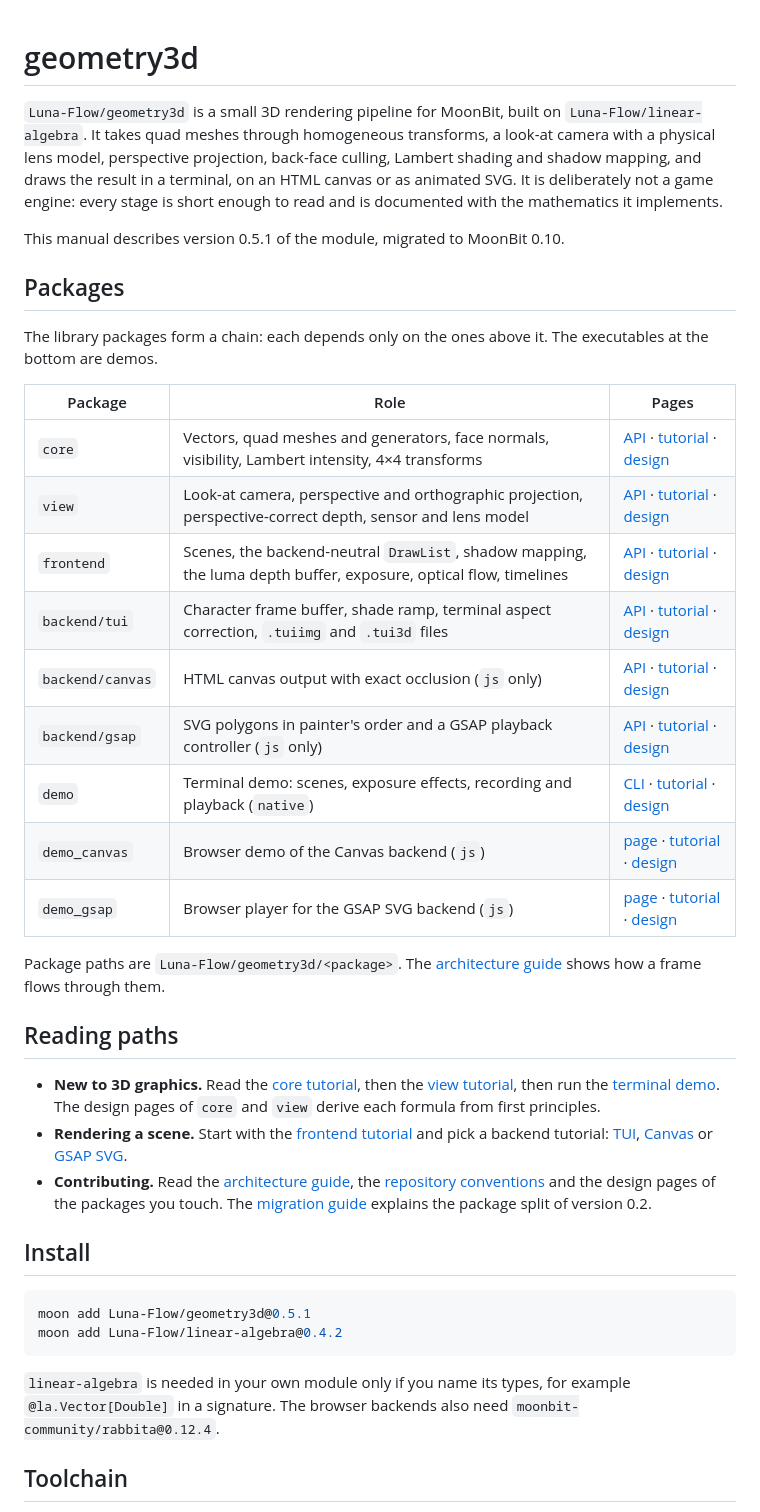
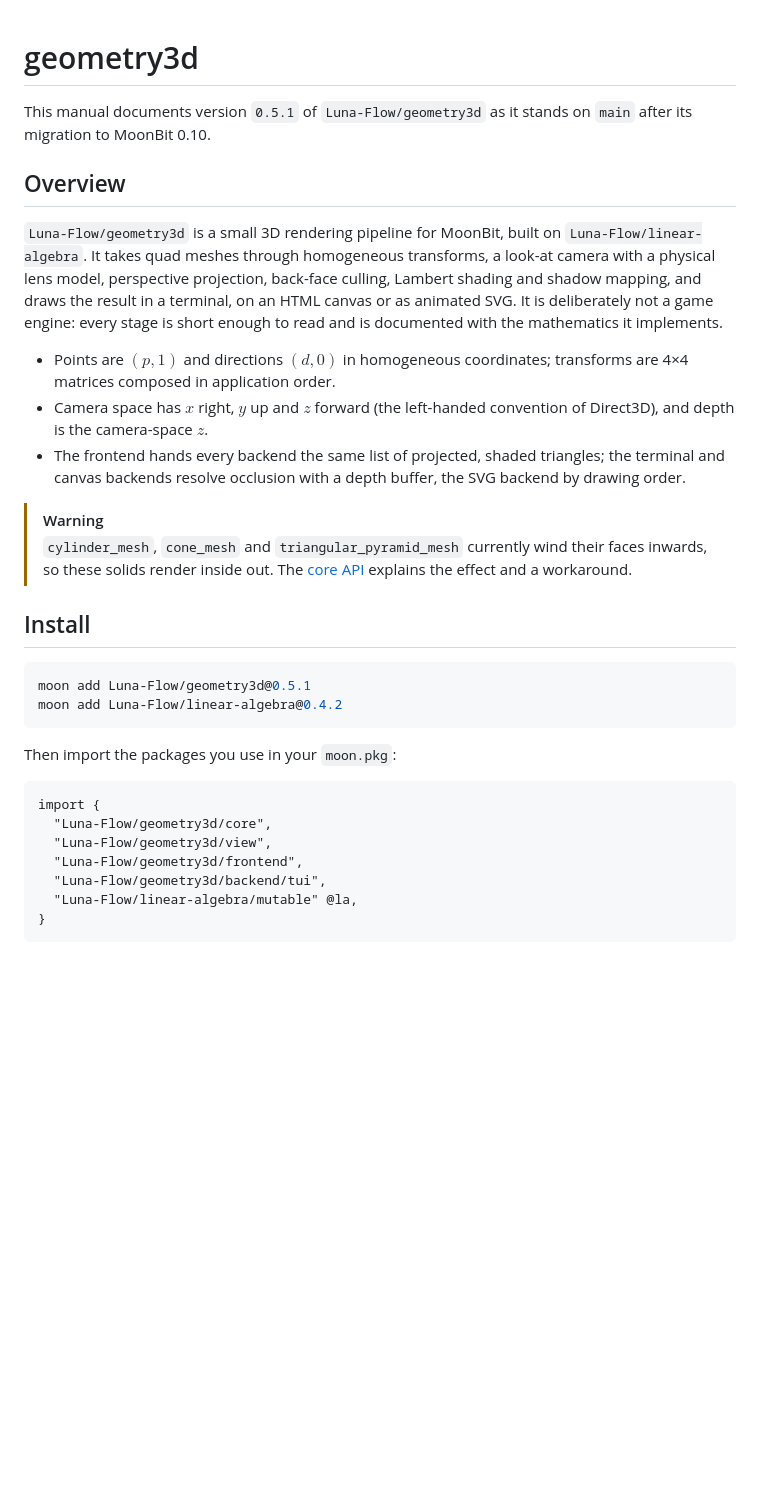
Before and after one commit to Luna-Flow/geometry3d, a Markdown page: doc/manual/index.md, the part around one of its changes. Rendered like a GitHub page; blank space fills up the shorter version.

Commit message:
docs: restructure the manual overview
Overview, install with the moon.pkg import, a page table per part,
grouped exported items, reading paths and validation, following the
luna-generic overview.

````diff
--- a/doc/manual/index.md
+++ b/doc/manual/index.md
@@ -1,32 +1,17 @@
 # geometry3d
+
+This manual documents version `0.5.1` of `Luna-Flow/geometry3d` as it stands on `main` after its migration to MoonBit 0.10.
+
+## Overview
 
 `Luna-Flow/geometry3d` is a small 3D rendering pipeline for MoonBit, built on `Luna-Flow/linear-algebra`. It takes quad meshes through homogeneous transforms, a look-at camera with a physical lens model, perspective projection, back-face culling, Lambert shading and shadow mapping, and draws the result in a terminal, on an HTML canvas or as animated SVG. It is deliberately not a game engine: every stage is short enough to read and is documented with the mathematics it implements.
 
-This manual describes version 0.5.1 of the module, migrated to MoonBit 0.10.
+- Points are $(p, 1)$ and directions $(d, 0)$ in homogeneous coordinates; transforms are 4×4 matrices composed in application order.
+- Camera space has $x$ right, $y$ up and $z$ forward (the left-handed convention of Direct3D), and depth is the camera-space $z$.
+- The frontend hands every backend the same list of projected, shaded triangles; the terminal and canvas backends resolve occlusion with a depth buffer, the SVG backend by drawing order.
 
-## Packages
-
-The library packages form a chain: each depends only on the ones above it. The executables at the bottom are demos.
-
-| Package | Role | Pages |
-| --- | --- | --- |
-| `core` | Vectors, quad meshes and generators, face normals, visibility, Lambert intensity, 4×4 transforms | [API](api/core.md) · [tutorial](tutorial/core.md) · [design](design/core.md) |
-| `view` | Look-at camera, perspective and orthographic projection, perspective-correct depth, sensor and lens model | [API](api/view.md) · [tutorial](tutorial/view.md) · [design](design/view.md) |
-| `frontend` | Scenes, the backend-neutral `DrawList`, shadow mapping, the luma depth buffer, exposure, optical flow, timelines | [API](api/frontend.md) · [tutorial](tutorial/frontend.md) · [design](design/frontend.md) |
-| `backend/tui` | Character frame buffer, shade ramp, terminal aspect correction, `.tuiimg` and `.tui3d` files | [API](api/backend/tui.md) · [tutorial](tutorial/backend/tui.md) · [design](design/backend/tui.md) |
-| `backend/canvas` | HTML canvas output with exact occlusion (`js` only) | [API](api/backend/canvas.md) · [tutorial](tutorial/backend/canvas.md) · [design](design/backend/canvas.md) |
-| `backend/gsap` | SVG polygons in painter's order and a GSAP playback controller (`js` only) | [API](api/backend/gsap.md) · [tutorial](tutorial/backend/gsap.md) · [design](design/backend/gsap.md) |
-| `demo` | Terminal demo: scenes, exposure effects, recording and playback (`native`) | [CLI](api/demo.md) · [tutorial](tutorial/demo.md) · [design](design/demo.md) |
-| `demo_canvas` | Browser demo of the Canvas backend (`js`) | [page](api/demo_canvas.md) · [tutorial](tutorial/demo_canvas.md) · [design](design/demo_canvas.md) |
-| `demo_gsap` | Browser player for the GSAP SVG backend (`js`) | [page](api/demo_gsap.md) · [tutorial](tutorial/demo_gsap.md) · [design](design/demo_gsap.md) |
-
-Package paths are `Luna-Flow/geometry3d/<package>`. The [architecture guide](architecture.md) shows how a frame flows through them.
-
-## Reading paths
-
-- **New to 3D graphics.** Read the [core tutorial](tutorial/core.md), then the [view tutorial](tutorial/view.md), then run the [terminal demo](tutorial/demo.md). The design pages of `core` and `view` derive each formula from first principles.
-- **Rendering a scene.** Start with the [frontend tutorial](tutorial/frontend.md) and pick a backend tutorial: [TUI](tutorial/backend/tui.md), [Canvas](tutorial/backend/canvas.md) or [GSAP SVG](tutorial/backend/gsap.md).
-- **Contributing.** Read the [architecture guide](architecture.md), the [repository conventions](conventions.md) and the design pages of the packages you touch. The [migration guide](migration_v0_2.md) explains the package split of version 0.2.
+> [!WARNING]
+> `cylinder_mesh`, `cone_mesh` and `triangular_pyramid_mesh` currently wind their faces inwards, so these solids render inside out. The [core API](api/core.md#cube_mesh-sphere_mesh-cylinder_mesh-cone_mesh-triangular_pyramid_mesh-torus_mesh) explains the effect and a workaround.
 
 ## Install
 
@@ -35,7 +20,15 @@ moon add Luna-Flow/geometry3d@0.5.1
 moon add Luna-Flow/linear-algebra@0.4.2
 ```
 
-`linear-algebra` is needed in your own module only if you name its types, for example `@la.Vector[Double]` in a signature. The browser backends also need `moonbit-community/rabbita@0.12.4`.
+Then import the packages you use in your `moon.pkg`:
 
-## Toolchain
+```moonbit nocheck
+import {
+  "Luna-Flow/geometry3d/core",
+  "Luna-Flow/geometry3d/view",
+  "Luna-Flow/geometry3d/frontend",
+  "Luna-Flow/geometry3d/backend/tui",
+  "Luna-Flow/linear-algebra/mutable" @la,
+}
+```
 
````
Also changed, not shown: other parts of doc/manual/index.md (+52 -6 lines).
